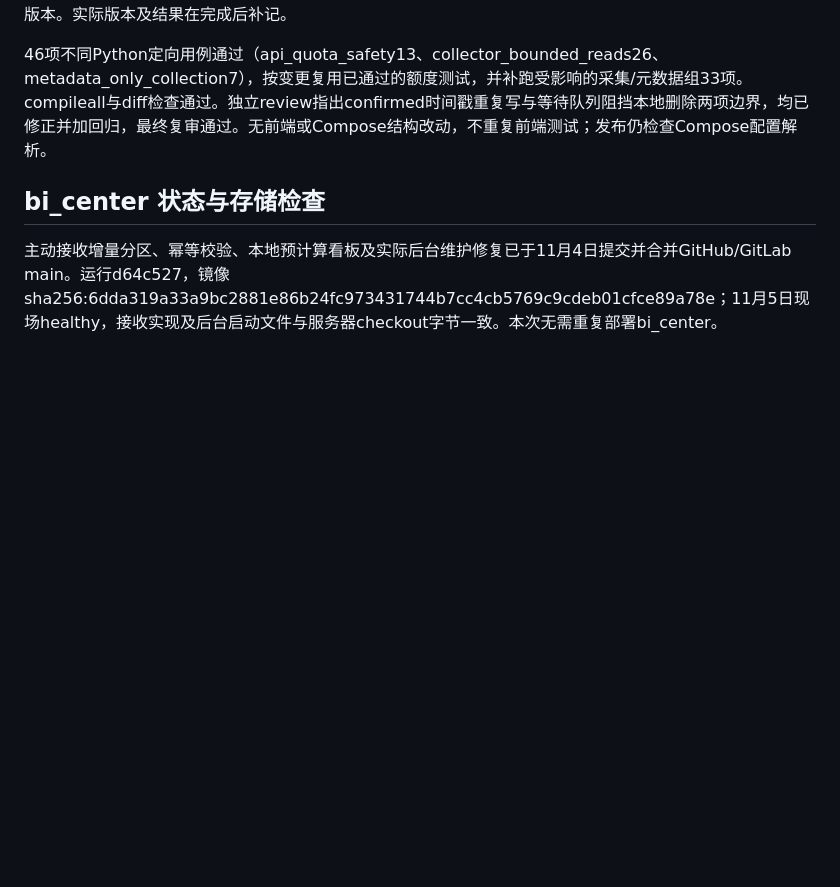
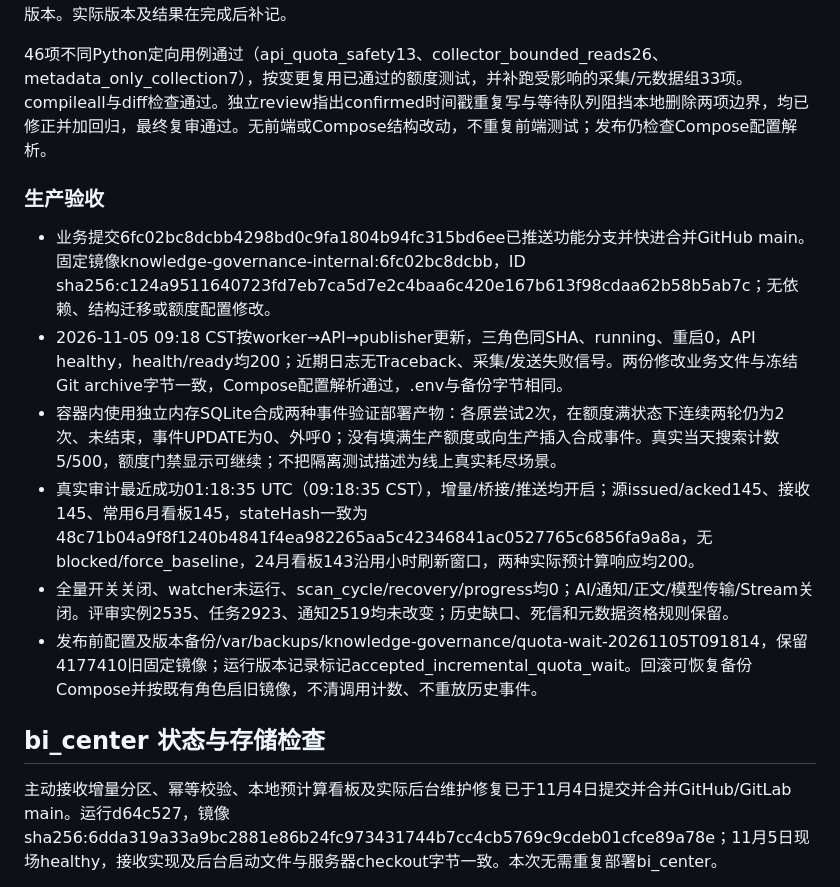
Before and after one commit to Max0314/dingtalk_knowledge_governance, a Markdown page: docs/reviews/2026-11-05-incremental-quota-wait.md, the part around the change. GitHub-like rendering; blank space fills up the shorter version.

Commit message:
docs: record incremental quota wait production verification

```diff
--- a/docs/reviews/2026-11-05-incremental-quota-wait.md
+++ b/docs/reviews/2026-11-05-incremental-quota-wait.md
@@ -22,6 +22,15 @@
 
 46项不同Python定向用例通过（api_quota_safety13、collector_bounded_reads26、metadata_only_collection7），按变更复用已通过的额度测试，并补跑受影响的采集/元数据组33项。compileall与diff检查通过。独立review指出confirmed时间戳重复写与等待队列阻挡本地删除两项边界，均已修正并加回归，最终复审通过。无前端或Compose结构改动，不重复前端测试；发布仍检查Compose配置解析。
 
+### 生产验收
+
+- 业务提交6fc02bc8dcbb4298bd0c9fa1804b94fc315bd6ee已推送功能分支并快进合并GitHub main。固定镜像knowledge-governance-internal:6fc02bc8dcbb，ID sha256:c124a9511640723fd7eb7ca5d7e2c4baa6c420e167b613f98cdaa62b58b5ab7c；无依赖、结构迁移或额度配置修改。
+- 2026-11-05 09:18 CST按worker→API→publisher更新，三角色同SHA、running、重启0，API healthy，health/ready均200；近期日志无Traceback、采集/发送失败信号。两份修改业务文件与冻结Git archive字节一致，Compose配置解析通过，.env与备份字节相同。
+- 容器内使用独立内存SQLite合成两种事件验证部署产物：各原尝试2次，在额度满状态下连续两轮仍为2次、未结束，事件UPDATE为0、外呼0；没有填满生产额度或向生产插入合成事件。真实当天搜索计数5/500，额度门禁显示可继续；不把隔离测试描述为线上真实耗尽场景。
+- 真实审计最近成功01:18:35 UTC（09:18:35 CST），增量/桥接/推送均开启；源issued/acked145、接收145、常用6月看板145，stateHash一致为48c71b04a9f8f1240b4841f4ea982265aa5c42346841ac0527765c6856fa9a8a，无blocked/force_baseline，24月看板143沿用小时刷新窗口，两种实际预计算响应均200。
+- 全量开关关闭、watcher未运行、scan_cycle/recovery/progress均0；AI/通知/正文/模型传输/Stream关闭。评审实例2535、任务2923、通知2519均未改变；历史缺口、死信和元数据资格规则保留。
+- 发布前配置及版本备份/var/backups/knowledge-governance/quota-wait-20261105T091814，保留4177410旧固定镜像；运行版本记录标记accepted_incremental_quota_wait。回滚可恢复备份Compose并按既有角色启旧镜像，不清调用计数、不重放历史事件。
+
 ## bi_center 状态与存储检查
 
 主动接收增量分区、幂等校验、本地预计算看板及实际后台维护修复已于11月4日提交并合并GitHub/GitLab main。运行d64c527，镜像sha256:6dda319a33a9bc2881e86b24fc973431744b7cc4cb5769c9cdeb01cfce89a78e；11月5日现场healthy，接收实现及后台启动文件与服务器checkout字节一致。本次无需重复部署bi_center。
```
